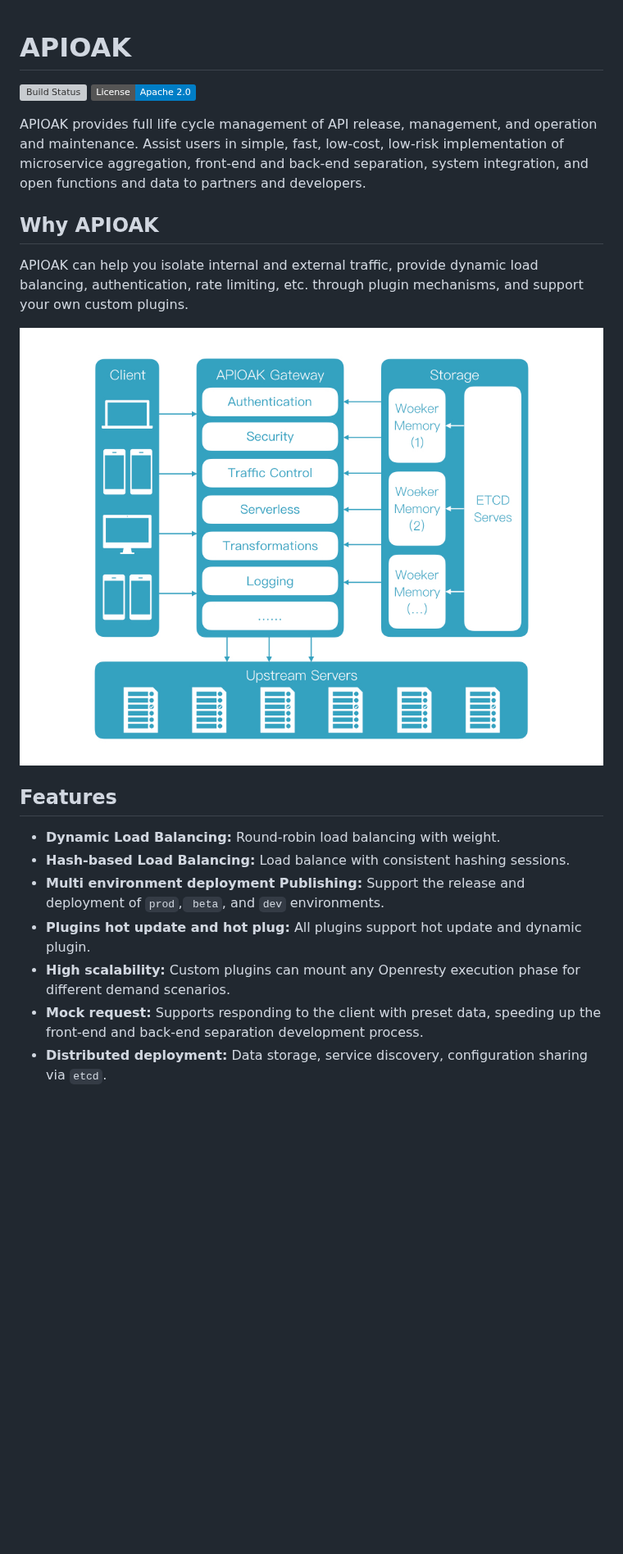
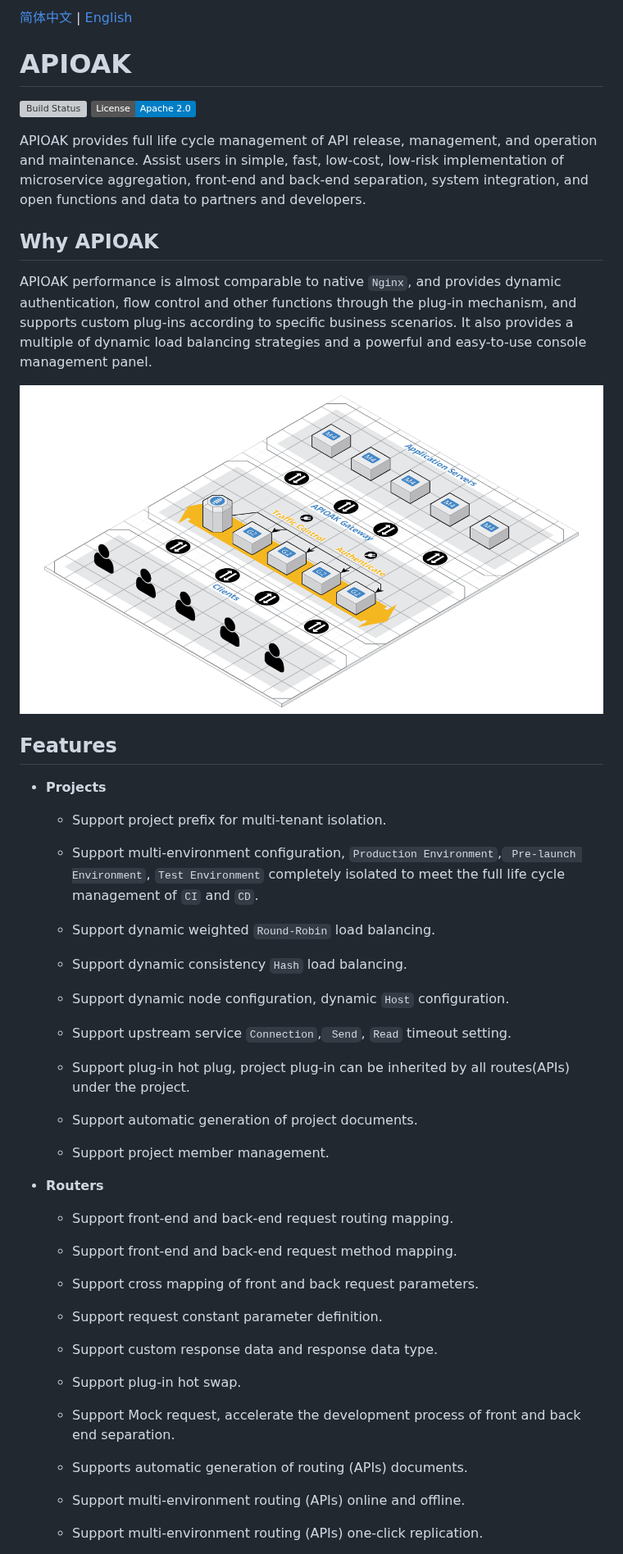
Before and after one commit to apioak/apioak, a Markdown page: README.md, the part around one of its changes. Shown at 82% size. Rendered like a GitHub page; pictures changed too: doc/images/APIOAK-process.jpeg (deleted), doc/images/APIOAK-process.png (added); badges without logos; blank space fills up the shorter version; grey boxes are pictures that could not be loaded.

Commit message:
change: update version 0.4.0 README.

```diff
--- a/README.md
+++ b/README.md
@@ -1,3 +1,5 @@
+[简体中文](README_CN.md) | [English](README.md)
+
 # APIOAK
 
 [![Build Status](https://travis-ci.org/apioak/apioak.svg?branch=master)](https://travis-ci.org/apioak/apioak)
@@ -8,17 +10,52 @@ APIOAK provides full life cycle management of API release, management, and opera
 
 ## Why APIOAK
 
-APIOAK can help you isolate internal and external traffic, provide dynamic load balancing, authentication, rate limiting, etc. through plugin mechanisms, and support your own custom plugins.
+APIOAK performance is almost comparable to native `Nginx`, and provides dynamic authentication, flow control and other functions through the plug-in mechanism, and supports custom plug-ins according to specific business scenarios. It also provides a multiple of dynamic load balancing strategies and a powerful and easy-to-use console management panel.
 
-![APIOAK](doc/images/APIOAK-process.jpeg)
+![APIOAK](doc/images/APIOAK-process.png)
 
 
 ## Features
 
-- **Dynamic Load Balancing:** Round-robin load balancing with weight.
-- **Hash-based Load Balancing:** Load balance with consistent hashing sessions.
-- **Multi environment deployment Publishing:** Support the release and deployment of `prod`,` beta`, and `dev` environments.
-- **Plugins hot update and hot plug:** All plugins support hot update and dynamic plugin.
-- **High scalability:** Custom plugins can mount any Openresty execution phase for different demand scenarios.
-- **Mock request:** Supports responding to the client with preset data, speeding up the front-end and back-end separation development process.
-- **Distributed deployment:** Data storage, service discovery, configuration sharing via `etcd`.
+- **Projects**
+
+    - Support project prefix for multi-tenant isolation.
+
+    - Support multi-environment configuration, `Production Environment`,` Pre-launch Environment`, `Test Environment` completely isolated to meet the full life cycle management of `CI` and `CD`.
+
+    - Support dynamic weighted `Round-Robin` load balancing.
+
+    - Support dynamic consistency `Hash` load balancing.
+
+    - Support dynamic node configuration, dynamic `Host` configuration.
+
+    - Support upstream service `Connection`,` Send`, `Read` timeout setting.
+
+    - Support plug-in hot plug, project plug-in can be inherited by all routes(APIs) under the project.
+
+    - Support automatic generation of project documents.
+
+    - Support project member management.
+
+- **Routers**
+
+    - Support front-end and back-end request routing mapping.
+
+    - Support front-end and back-end request method mapping.
+
+    - Support cross mapping of front and back request parameters.
+
+    - Support request constant parameter definition.
+
+    - Support custom response data and response data type.
+
+    - Support plug-in hot swap.
+
+    - Support Mock request, accelerate the development process of front and back end separation.
+
+    - Supports automatic generation of routing (APIs) documents.
+
+    - Support multi-environment routing (APIs) online and offline.
+
+    - Support multi-environment routing (APIs) one-click replication.
+
```
Also changed, not shown: other parts of README.md (+17 -3 lines), README_CN.md (+65 -13 lines).
